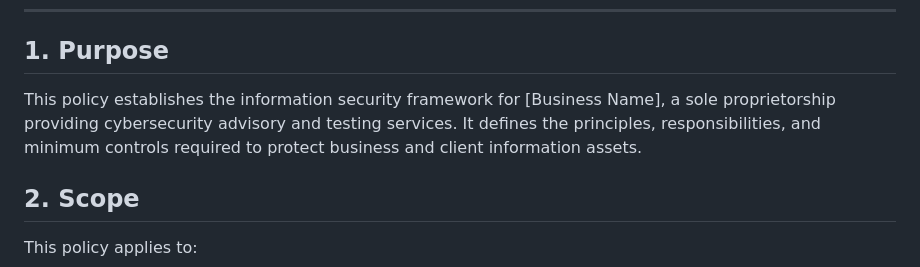
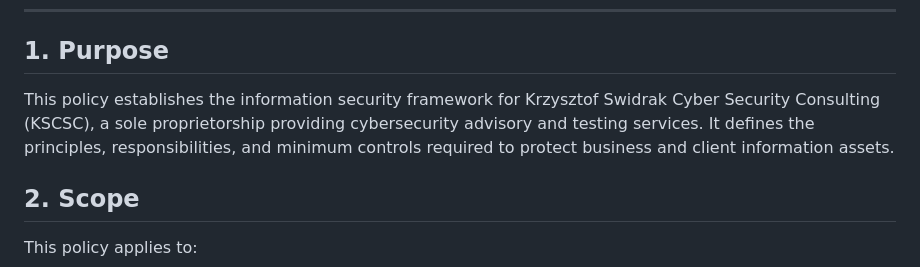
Before and after one commit to swiru95/kscsc-website, a Markdown page: contact/policies/01_information_security_policy.md, the part around the change. Drawn GitHub-style.

```diff
--- a/contact/policies/01_information_security_policy.md
+++ b/contact/policies/01_information_security_policy.md
@@ -11,7 +11,7 @@
 
 ## 1. Purpose
 
-This policy establishes the information security framework for [Business Name], a sole proprietorship providing cybersecurity advisory and testing services. It defines the principles, responsibilities, and minimum controls required to protect business and client information assets.
+This policy establishes the information security framework for Krzysztof Swidrak Cyber Security Consulting (KSCSC), a sole proprietorship providing cybersecurity advisory and testing services. It defines the principles, responsibilities, and minimum controls required to protect business and client information assets.
 
 ## 2. Scope
 
```
Also changed, not shown: contact/policies/07_asset_register.md (+4 -2 lines).
